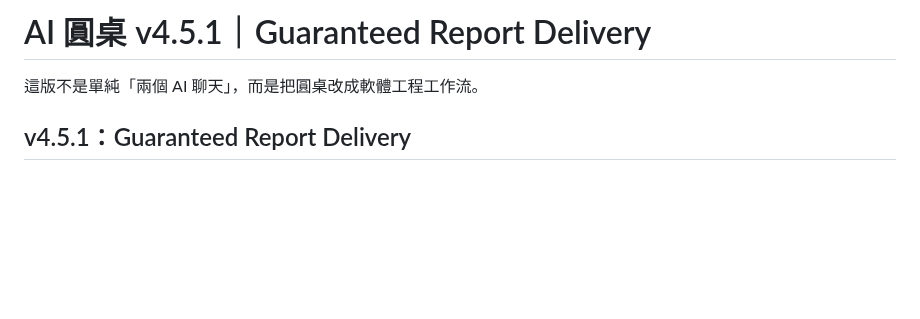
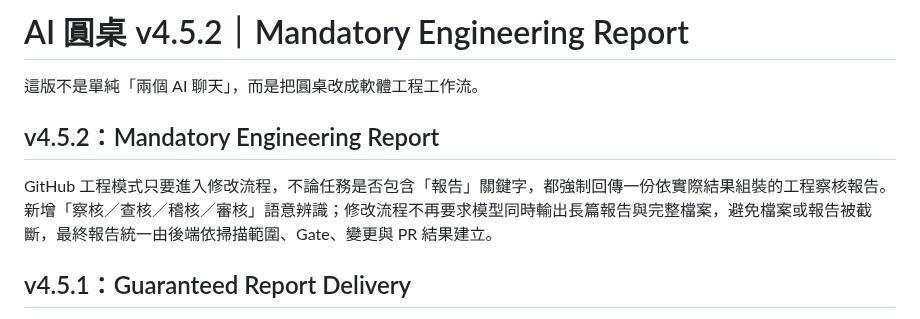
Before and after one commit to v25qstn7g9-prog/AI_Council, a Markdown page: README.md, the part around the change. GitHub-like rendering; blank space fills up the shorter version.

Commit message:
Document mandatory engineering reports v4.5.2

```diff
--- a/README.md
+++ b/README.md
@@ -1,6 +1,10 @@
-# AI 圓桌 v4.5.1｜Guaranteed Report Delivery
+# AI 圓桌 v4.5.2｜Mandatory Engineering Report
 
 這版不是單純「兩個 AI 聊天」，而是把圓桌改成軟體工程工作流。
+
+## v4.5.2：Mandatory Engineering Report
+
+GitHub 工程模式只要進入修改流程，不論任務是否包含「報告」關鍵字，都強制回傳一份依實際結果組裝的工程察核報告。新增「察核／查核／稽核／審核」語意辨識；修改流程不再要求模型同時輸出長篇報告與完整檔案，避免檔案或報告被截斷，最終報告統一由後端依掃描範圍、Gate、變更與 PR 結果建立。
 
 ## v4.5.1：Guaranteed Report Delivery
 
```
